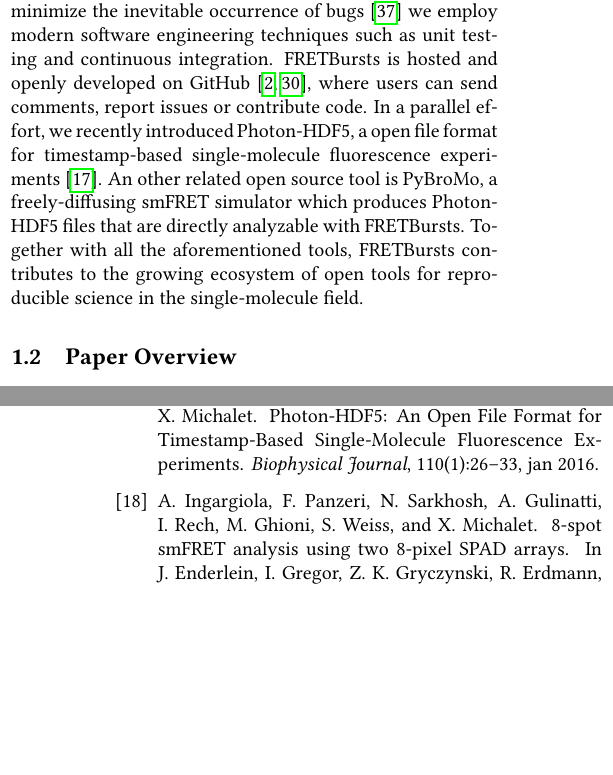
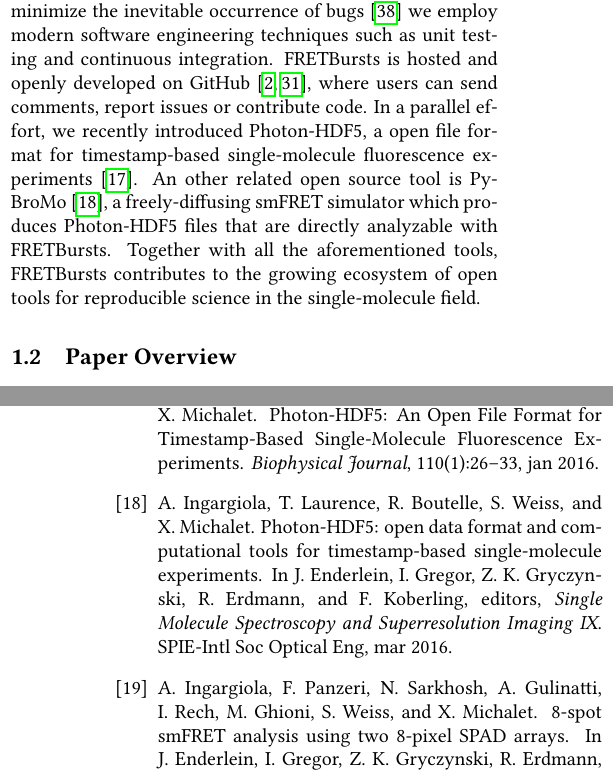
Before and after one commit to tritemio/fretbursts_paper, a LaTeX paper (main.tex, which reads Introduction.tex): two parts of the columns of pages 2 and 15 of 18, joined at a grey line, cut so that both start at the same text, the shorter picture padded with empty space. Compiled offline with pdfLaTeX.

Commit message:
edited Introduction.tex

```diff
--- a/Introduction.tex
+++ b/Introduction.tex
@@ -77,7 +77,7 @@ FRETBursts is hosted and openly developed on GitHub~\cite{Blischak_2016,Prli__20
 where users can send comments, report issues or contribute code.
 In a parallel effort, we recently introduced Photon-HDF5,
 a open file format for timestamp-based single-molecule fluorescence
-experiments~\cite{Ingargiola2016}. An other related open source tool is PyBroMo,
+experiments~\cite{Ingargiola2016}. An other related open source tool is PyBroMo~\cite{Ingargiola_2016},
 a freely-diffusing smFRET simulator which produces Photon-HDF5 files that are
 directly analyzable with FRETBursts.
 Together with all the aforementioned tools, FRETBursts contributes to the growing
```
